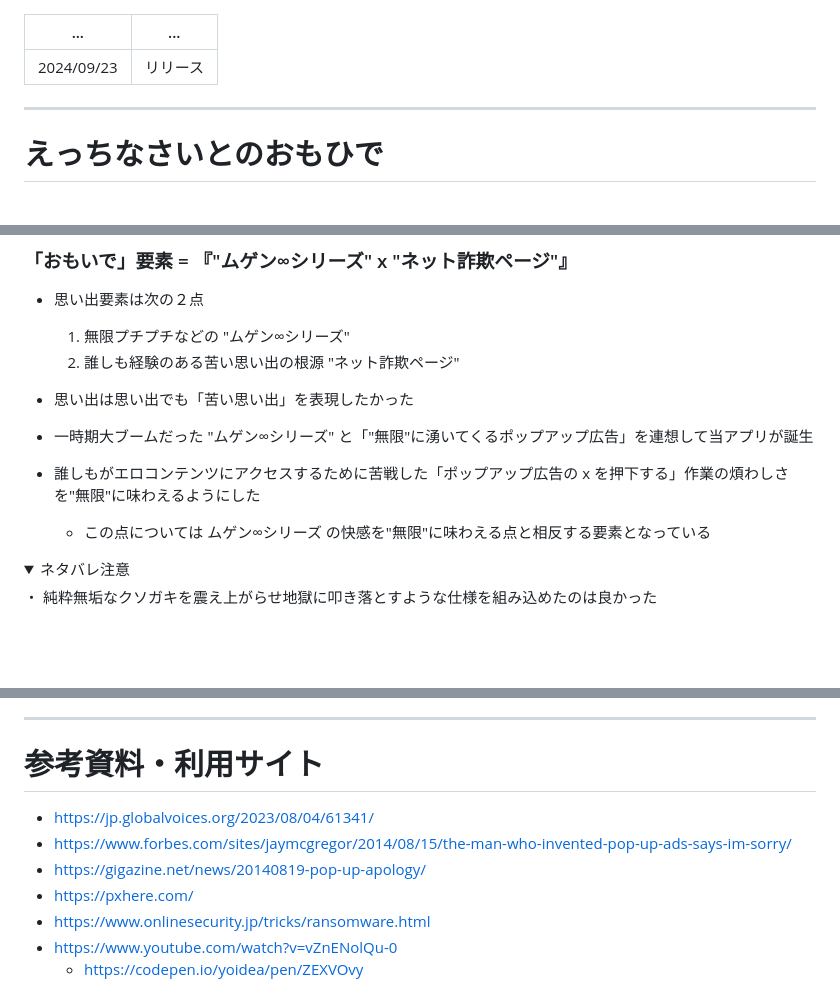
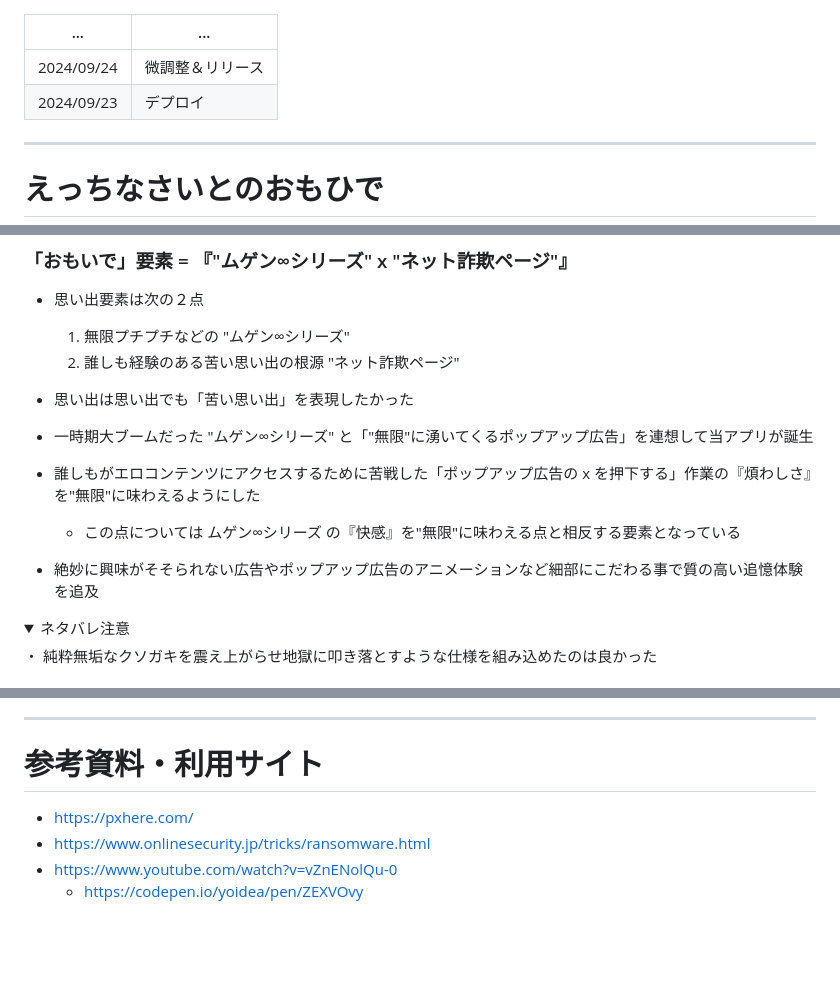
Before and after one commit to Hanakus0/ero_ads_memory, a Markdown page: README.md, 3 parts joined by grey strips. GitHub-like rendering; folded sections open; blank space fills up the shorter version.

Commit message:
re README.md

```diff
--- a/README.md
+++ b/README.md
@@ -1,6 +1,7 @@
 | ... | ... |
 | ---- | ---- |
-| 2024/09/23 | リリース |
+| 2024/09/24 | 微調整＆リリース |
+| 2024/09/23 | デプロイ |
 
 ---
 # えっちなさいとのおもひで
@@ -29,8 +30,9 @@ RUNTEQ内イベント「【'24シルバー】ミニアプリWeek応募フォー
 
 - 思い出は思い出でも「苦い思い出」を表現したかった
 - 一時期大ブームだった "ムゲン∞シリーズ" と「"無限"に湧いてくるポップアップ広告」を連想して当アプリが誕生
-- 誰しもがエロコンテンツにアクセスするために苦戦した「ポップアップ広告の x を押下する」作業の煩わしさを"無限"に味わえるようにした
-  - この点については ムゲン∞シリーズ の快感を"無限"に味わえる点と相反する要素となっている
+- 誰しもがエロコンテンツにアクセスするために苦戦した「ポップアップ広告の x を押下する」作業の『煩わしさ』を"無限"に味わえるようにした
+  - この点については ムゲン∞シリーズ の『快感』を"無限"に味わえる点と相反する要素となっている
+- 絶妙に興味がそそられない広告やポップアップ広告のアニメーションなど細部にこだわる事で質の高い追憶体験を追及
 
 <details>
 <summary>ネタバレ注意</summary>
@@ -111,9 +113,6 @@ RUNTEQ内イベント「【'24シルバー】ミニアプリWeek応募フォー
 ---
 
 # 参考資料・利用サイト
-- https://jp.globalvoices.org/2023/08/04/61341/
-- https://www.forbes.com/sites/jaymcgregor/2014/08/15/the-man-who-invented-pop-up-ads-says-im-sorry/
-- https://gigazine.net/news/20140819-pop-up-apology/
 - https://pxhere.com/
 - https://www.onlinesecurity.jp/tricks/ransomware.html
 - https://www.youtube.com/watch?v=vZnENolQu-0
```
Also changed, not shown: other parts of README.md (+2 -2 lines).
